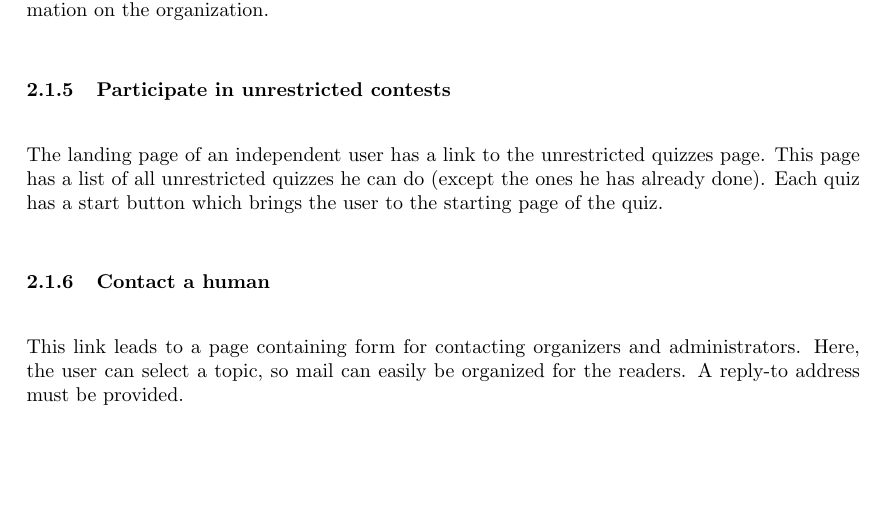
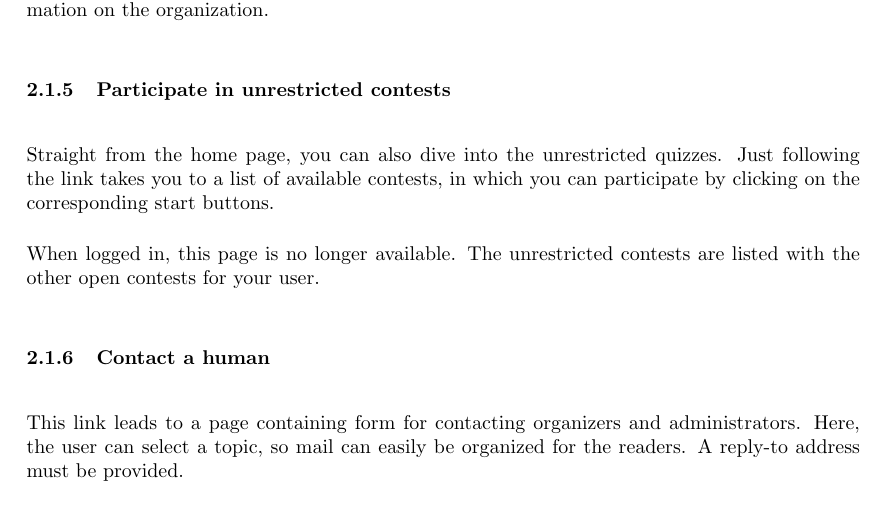
Before and after one commit to SanderDemeester/avank-bebras, a LaTeX document (design/srs/use_cases/usecases_textual.tex, which reads design/srs/use_cases/general_user.tex): part of page 3 of 21, cut so that both start at the same text, the shorter picture padded with empty space. Compiled offline with pdfLaTeX.

Commit message:
Correct and extend unrestricted contest use case

```diff
--- a/design/srs/use_cases/general_user.tex
+++ b/design/srs/use_cases/general_user.tex
@@ -70,11 +70,13 @@
         \end{subsubsection}
 
         \begin{subsubsection}{Participate in unrestricted contests}
-            The landing page of an independent user has a link to the
-            unrestricted quizzes page. This page has a list of all unrestricted
-            quizzes he can do (except the ones he has already done). Each quiz
-            has a start button which brings the user to the starting page of
-            the quiz.
+            Straight from the home page, you can also dive into the unrestricted
+            quizzes. Just following the link takes you to a list of available
+            contests, in which you can participate by clicking on the
+            corresponding start buttons.
+
+            When logged in, this page is no longer available. The unrestricted
+            contests are listed with the other open contests for your user.
         \end{subsubsection}
 
         \begin{subsubsection}{Contact a human}
```
